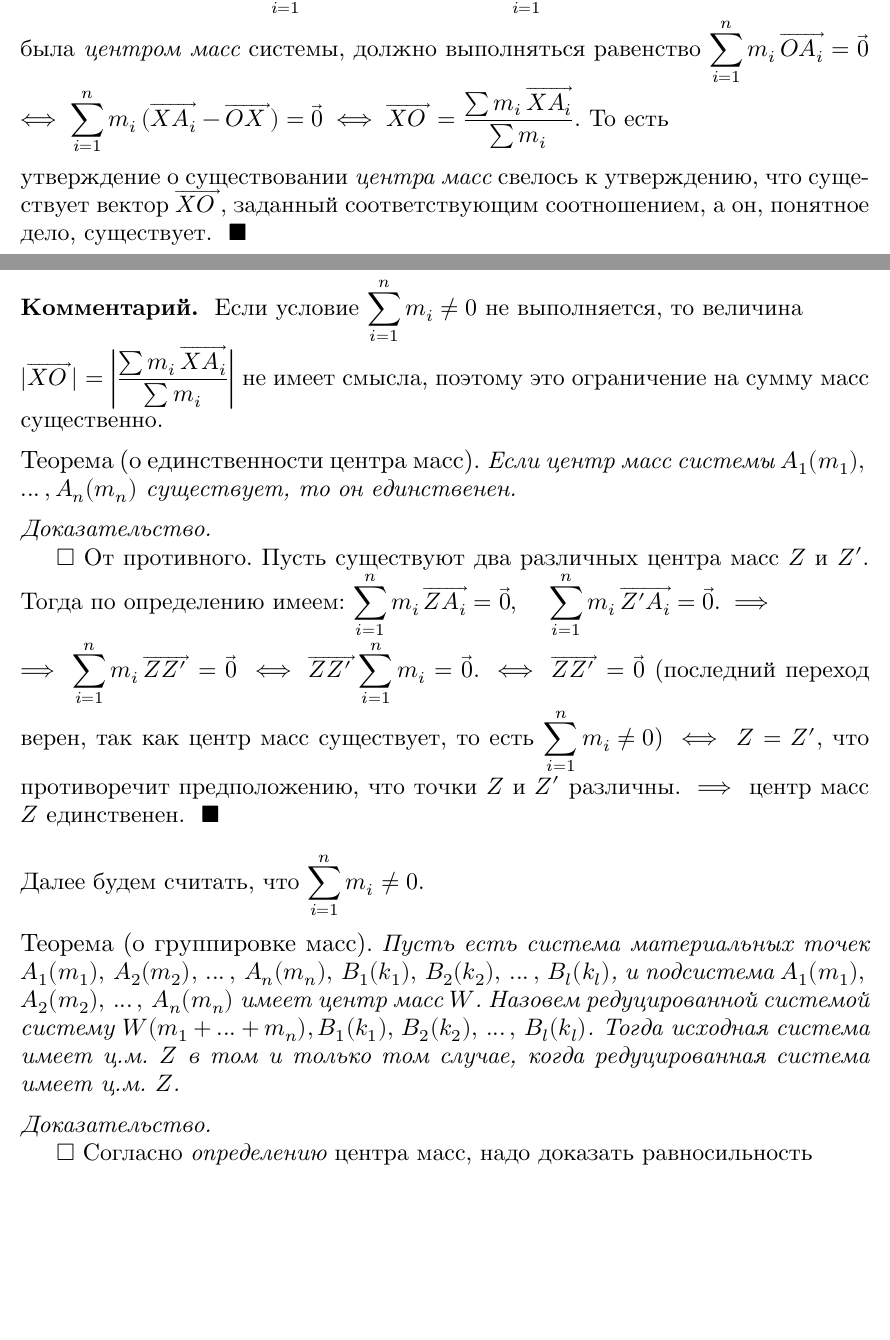
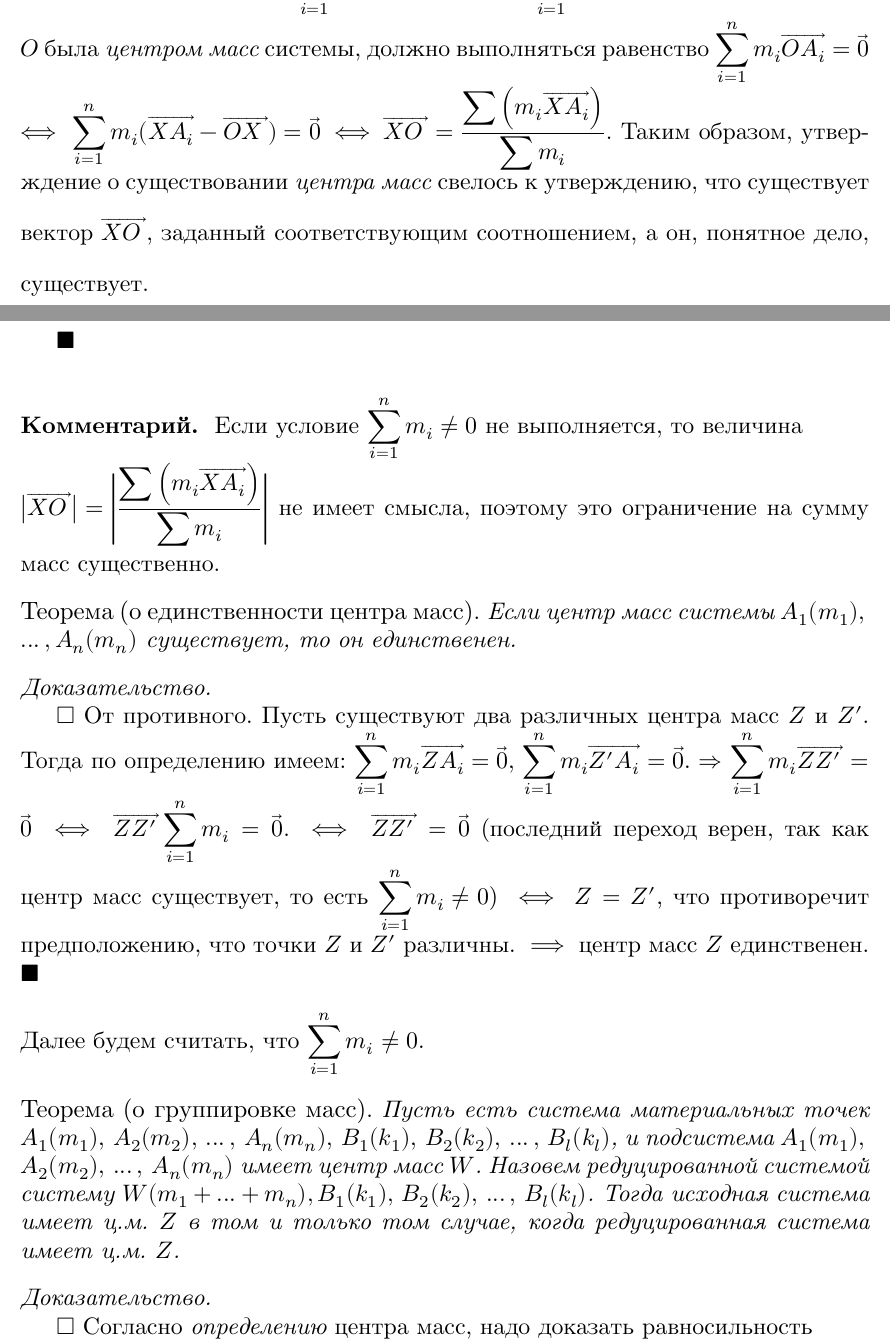
Before and after one commit to andreykaere/Training, a LaTeX document (Concurrent Lines/main.tex): two parts of pages 1 and 2 of 11, joined at a grey line, cut so that both start at the same text, the shorter picture padded with empty space. Compiled offline with XeLaTeX.

Commit message:
08.04.19

```diff
--- a/Concurrent Lines/main.tex
+++ b/Concurrent Lines/main.tex
@@ -137,24 +138,25 @@ $A_1(m_1), \, A_2(m_2), \, ... \, , \, A_n(m_n)$,
 	плоскости $O$ имеет место равенство $\mathlarger{\sum_{i=1}^{n}
-	m_i \, (\vecarrow{XA_i} - \vecarrow{OX_{\, \,}}) = \sum_{i=1}^{n}
-	m_i \, \vecarrow{OA_i}}$. Тогда, чтобы точка $O$ была
+	m_i  (\vecarrow{XA_i} - \vecarrow{OX_{\, \,}}) = \sum_{i=1}^{n}
+	m_i  \vecarrow{OA_i}}$. Тогда, чтобы точка $O$ была
 	\textit{центром масс} системы, должно выполняться равенство
 	$\mathlarger{\sum_{i=1}^{n}
-	m_i \, \vecarrow{OA_i}} = \vec{0}$ $\iff \mathlarger{\sum_{i=1}^{n} m_i \,
+	m_i  \vecarrow{OA_i}} = \vec{0}$ $\iff \mathlarger{\sum_{i=1}^{n} m_i
 	(\vecarrow{XA_i} - \vecarrow{OX_{\, \,}}) = \vec{0} \iff
-    \vecarrow{XO_{\;}} = \frac{\sum m_i \,
-	\vecarrow{XA_i}}{\sum m_i}}$. То есть \\\onehalfspacing\\ утверждение
-	о существовании \textit{центра масс} свелось к утверждению, что существует
+    \vecarrow{XO_{\;}} = \frac{\displaystyle \sum \Big(m_i
+	\vecarrow{XA_i} \Big)}{\displaystyle \sum m_i}}$. Таким образом, % \\\onehalfspacing\\
+    утверждение о существовании \textit{центра масс} свелось к утверждению, что существует
 	вектор $\vecarrow{XO_{\;}}$, заданный соответствующим соотношением, а он,
-	понятное дело, существует.
+	понятное дело, существует. \par
+    }
 \end{proof}
 
 \begin{remark}
-	{\setstretch{1.5}
+	{\setstretch{2.0}
     Если условие $\mathlarger{\sum_{i=1}^{n} m_i \ne 0}$ не выполняется,
 	то величина \\
-	$\mathlarger{|\vecarrow{XO_{\;}}| = \abs[\bigg]{\frac{\sum m_i \,
-	\vecarrow{XA_i}}{\sum m_i}}}$  не имеет смысла, поэтому это
-	ограничение на сумму масс существенно.\par
+	$\mathlarger{\abs[\big]{\vecarrow{XO_{\;}}} = \abs[\Bigg]{\frac{\displaystyle \sum \Big(m_i
+	\vecarrow{XA_i} \Big)}{\displaystyle \sum m_i}}}$  не имеет смысла, поэтому это
+	ограничение на сумму  масс существенно.\par
     }
 \end{remark}
 
@@ -165,10 +167,9 @@ $A_1(m_1), \, A_2(m_2), \, ... \, , \, A_n(m_n)$,
 
 \begin{proof}
 От противного. Пусть существуют два различных центра масс $Z$ и $Z'$.
-Тогда по определению имеем: $\mathlarger{\sum_{i=1}^{n} m_i \, \vecarrow{ZA_i}
-= \vec{0},}$ \quad $\mathlarger{\sum_{i=1}^{n} m_i \, \vecarrow{Z'A_i}} = \vec{0}.
-\implies$\\
-$\implies \mathlarger{\sum_{i=1}^{n} m_i \, \vecarrow{ZZ'_{\;\:\,}}} = \vec{0}$
+Тогда по определению имеем: $\mathlarger{\sum_{i=1}^{n} m_i  \vecarrow{ZA_i}
+= \vec{0},} \;  \mathlarger{\sum_{i=1}^{n} m_i  \vecarrow{Z'A_i}} = \vec{0}.
+\Rightarrow$ $\mathlarger{\sum_{i=1}^{n} m_i  \vecarrow{ZZ'_{\;\:\,}}} = \vec{0}$
 $\iff \mathlarger{\vecarrow{ZZ'_{\;\:\,}} \sum_{i=1}^{n} m_i} = \vec{0}$.
 $\iff \vecarrow{ZZ'_{\;\:\,}} = \vec{0}$ (последний переход верен,
 так как центр масс существует, то есть
```
Also changed, not shown: Concurrent Lines/main.pdf, Concurrent Lines/main.tex (7 more changed lines), 1 other file.
